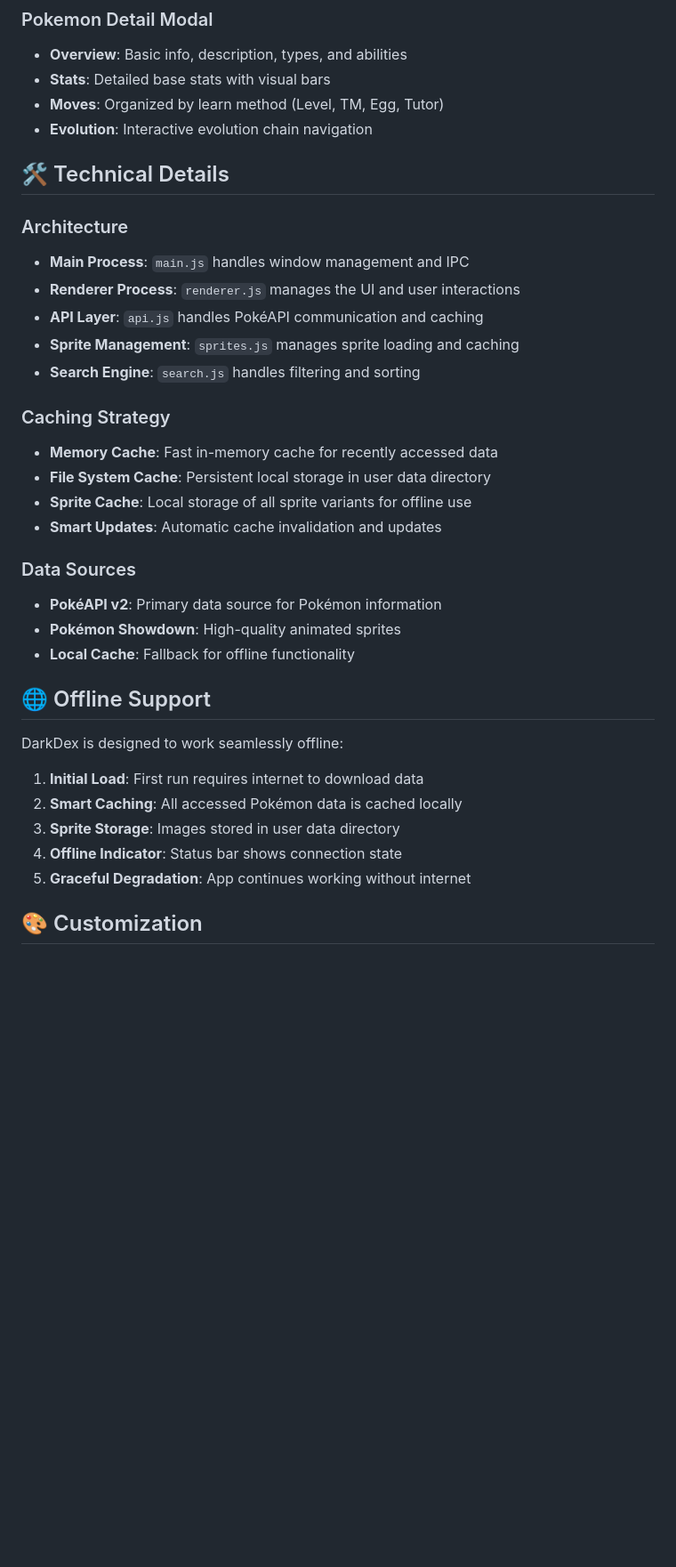
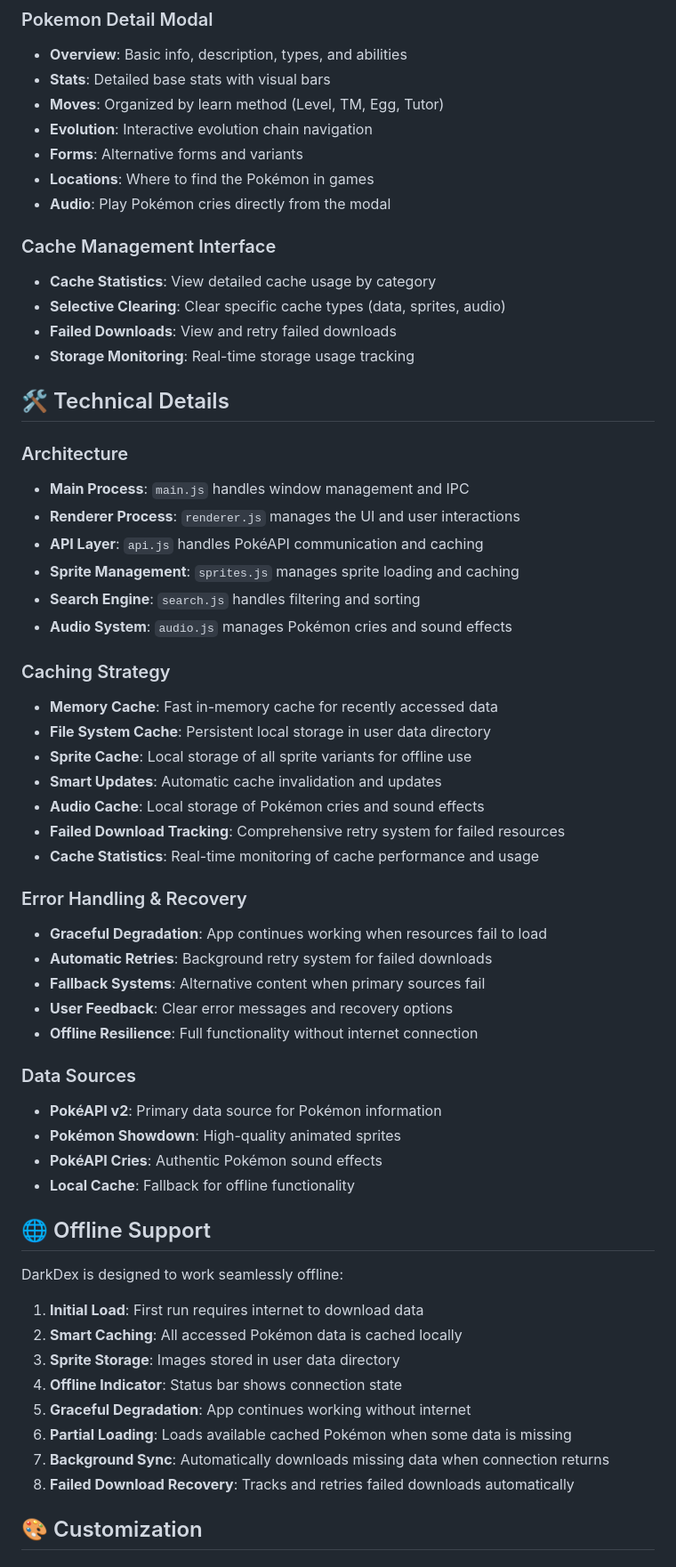
Before and after one commit to Zirmith/DarkDex, a Markdown page: README.md, the part around one of its changes. Shown at 89% size. Rendered like a GitHub page; blank space fills up the shorter version.

```diff
--- a/README.md
+++ b/README.md
@@ -97,6 +117,15 @@ npm run dist
 - **Stats**: Detailed base stats with visual bars
 - **Moves**: Organized by learn method (Level, TM, Egg, Tutor)
 - **Evolution**: Interactive evolution chain navigation
+- **Forms**: Alternative forms and variants
+- **Locations**: Where to find the Pokémon in games
+- **Audio**: Play Pokémon cries directly from the modal
+
+### Cache Management Interface
+- **Cache Statistics**: View detailed cache usage by category
+- **Selective Clearing**: Clear specific cache types (data, sprites, audio)
+- **Failed Downloads**: View and retry failed downloads
+- **Storage Monitoring**: Real-time storage usage tracking
 
 ## 🛠️ Technical Details
 
@@ -106,16 +135,28 @@ npm run dist
 - **API Layer**: `api.js` handles PokéAPI communication and caching
 - **Sprite Management**: `sprites.js` manages sprite loading and caching
 - **Search Engine**: `search.js` handles filtering and sorting
+- **Audio System**: `audio.js` manages Pokémon cries and sound effects
 
 ### Caching Strategy
 - **Memory Cache**: Fast in-memory cache for recently accessed data
 - **File System Cache**: Persistent local storage in user data directory
 - **Sprite Cache**: Local storage of all sprite variants for offline use
 - **Smart Updates**: Automatic cache invalidation and updates
+- **Audio Cache**: Local storage of Pokémon cries and sound effects
+- **Failed Download Tracking**: Comprehensive retry system for failed resources
+- **Cache Statistics**: Real-time monitoring of cache performance and usage
+
+### Error Handling & Recovery
+- **Graceful Degradation**: App continues working when resources fail to load
+- **Automatic Retries**: Background retry system for failed downloads
+- **Fallback Systems**: Alternative content when primary sources fail
+- **User Feedback**: Clear error messages and recovery options
+- **Offline Resilience**: Full functionality without internet connection
 
 ### Data Sources
 - **PokéAPI v2**: Primary data source for Pokémon information
 - **Pokémon Showdown**: High-quality animated sprites
+- **PokéAPI Cries**: Authentic Pokémon sound effects
 - **Local Cache**: Fallback for offline functionality
 
 ## 🌐 Offline Support
@@ -127,6 +168,9 @@ DarkDex is designed to work seamlessly offline:
 3. **Sprite Storage**: Images stored in user data directory
 4. **Offline Indicator**: Status bar shows connection state
 5. **Graceful Degradation**: App continues working without internet
+6. **Partial Loading**: Loads available cached Pokémon when some data is missing
+7. **Background Sync**: Automatically downloads missing data when connection returns
+8. **Failed Download Recovery**: Tracks and retries failed downloads automatically
 
 ## 🎨 Customization
 
```
Also changed, not shown: other parts of README.md (+62 -4 lines).
